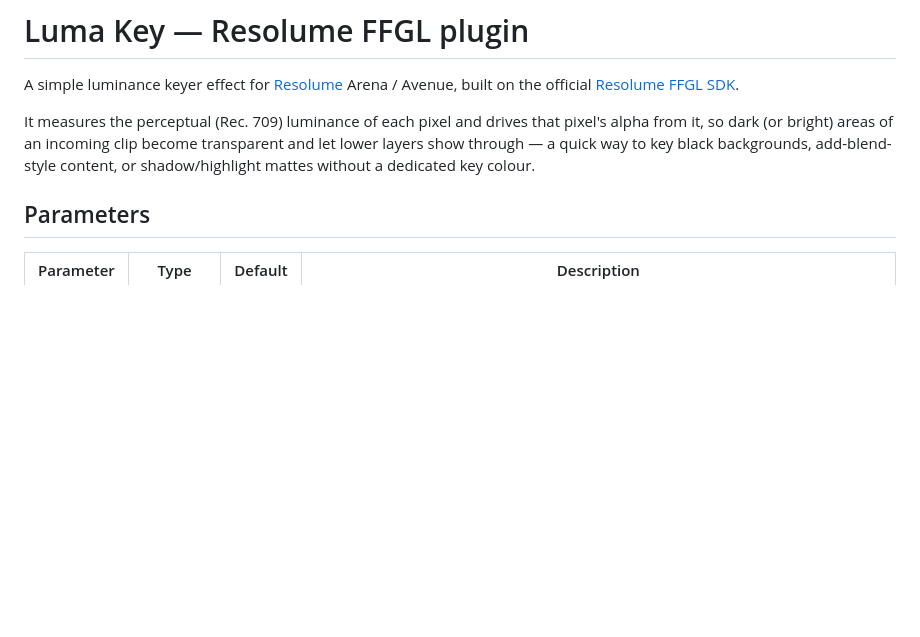
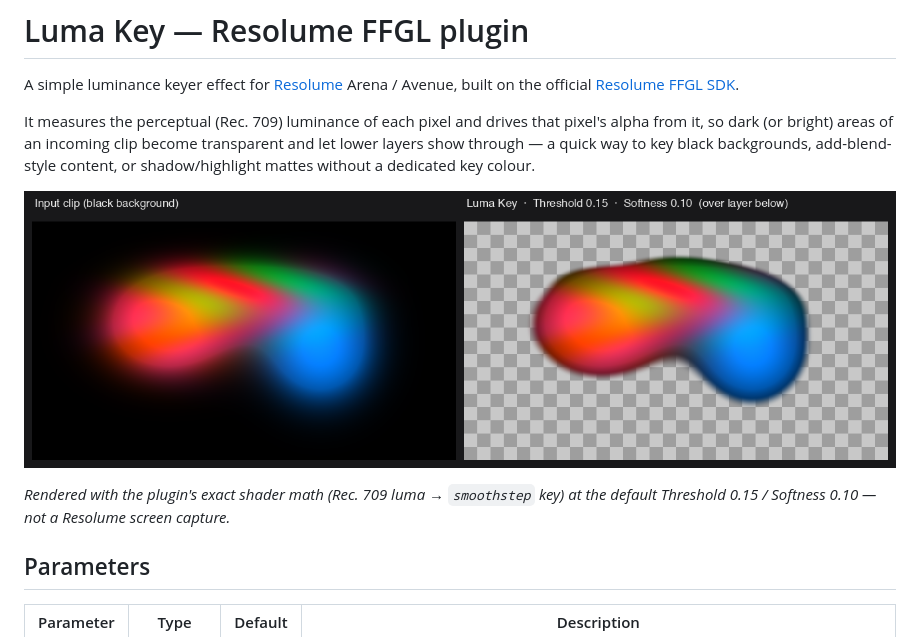
Before and after one commit to stoatworks-labs/resolume-luma-keyer, a Markdown page: README.md, the part around the change. Rendered like a GitHub page; pictures changed too: docs/demo-before-after.png (added); blank space fills up the shorter version.

Commit message:
docs: add before/after key demo image to README
Co-Authored-By: Claude Fable 5 <noreply@anthropic.com>

```diff
--- a/README.md
+++ b/README.md
@@ -8,6 +8,11 @@ pixel's alpha from it, so dark (or bright) areas of an incoming clip become
 transparent and let lower layers show through — a quick way to key black
 backgrounds, add-blend-style content, or shadow/highlight mattes without a
 dedicated key colour.
+
+![Before/after: colourful clip on a black background, and the same clip with the black keyed to transparency (soft edge) over a checkerboard](docs/demo-before-after.png)
+
+*Rendered with the plugin's exact shader math (Rec. 709 luma → `smoothstep` key)
+at the default Threshold 0.15 / Softness 0.10 — not a Resolume screen capture.*
 
 ## Parameters
 
```
